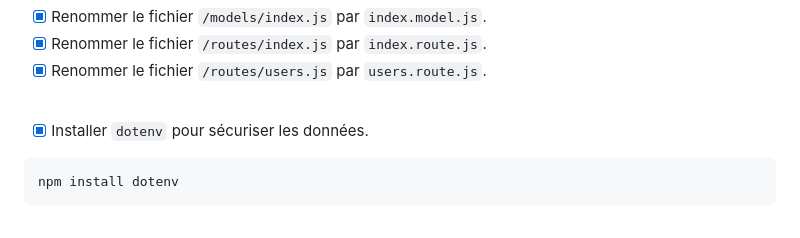
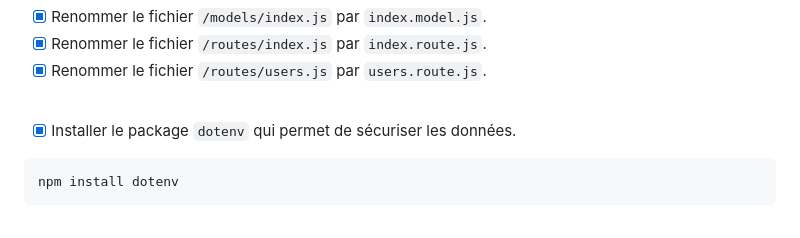
Before and after one commit to ThibaultGdf/BookingServer, a Markdown page: docs/competences/04. Création de la base de donnée.md, the part around the change. GitHub-like rendering.

````diff
--- a/docs/competences/04. Création de la base de donnée.md
+++ b/docs/competences/04. Création de la base de donnée.md
@@ -48,7 +48,7 @@ sequelize init
 
 <br>
 
-- [x] Installer `dotenv` pour sécuriser les données.
+- [x] Installer le package `dotenv` qui permet de sécuriser les données.
 ```bash
 npm install dotenv
 ```
````
